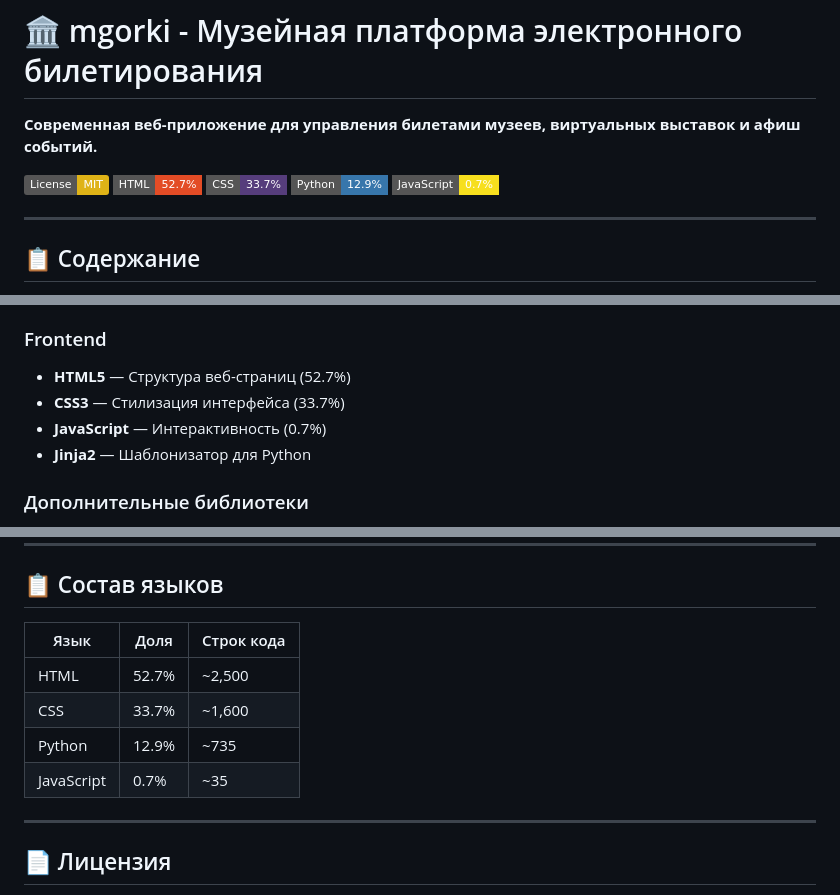
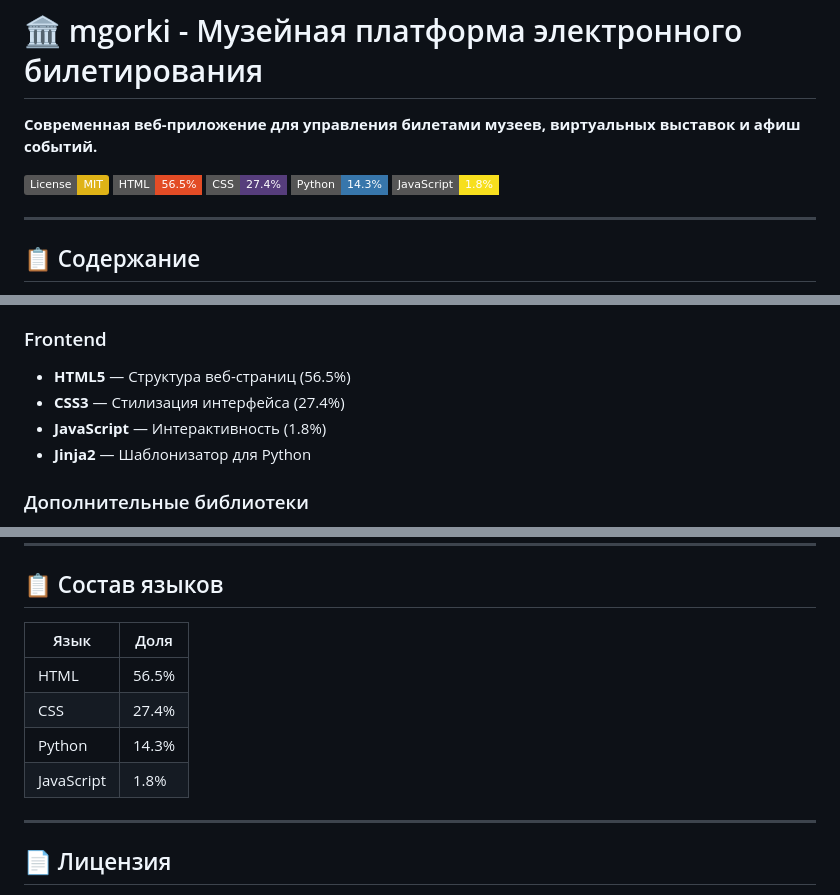
Before and after one commit to Nam0vicH/mgorki, a Markdown page: README.md, 3 parts joined by grey strips. Rendered like a GitHub page; badges without logos.

Commit message:
Update language composition statistics in README.md

```diff
--- a/README.md
+++ b/README.md
@@ -3,10 +3,10 @@
 **Современная веб-приложение для управления билетами музеев, виртуальных выставок и афиш событий.**
 
 [![License: MIT](https://img.shields.io/badge/License-MIT-yellow.svg)](https://github.com/Nam0vicH/mgorki/blob/main/LICENSE)
-![Language Composition](https://img.shields.io/badge/HTML-52.7%25-informational?style=flat-square&color=e34c26)
-![CSS](https://img.shields.io/badge/CSS-33.7%25-informational?style=flat-square&color=563d7c)
-![Python](https://img.shields.io/badge/Python-12.9%25-informational?style=flat-square&color=3776ab)
-![JavaScript](https://img.shields.io/badge/JavaScript-0.7%25-informational?style=flat-square&color=f7df1e)
+![Language Composition](https://img.shields.io/badge/HTML-56.5%25-informational?style=flat-square&color=e34c26)
+![CSS](https://img.shields.io/badge/CSS-27.4%25-informational?style=flat-square&color=563d7c)
+![Python](https://img.shields.io/badge/Python-14.3%25-informational?style=flat-square&color=3776ab)
+![JavaScript](https://img.shields.io/badge/JavaScript-1.8%25-informational?style=flat-square&color=f7df1e)
 
 ---
 
@@ -82,9 +81,9 @@
 
 ### Frontend
 
-- **HTML5** — Структура веб-страниц (52.7%)
-- **CSS3** — Стилизация интерфейса (33.7%)
-- **JavaScript** — Интерактивность (0.7%)
+- **HTML5** — Структура веб-страниц (56.5%)
+- **CSS3** — Стилизация интерфейса (27.4%)
+- **JavaScript** — Интерактивность (1.8%)
 - **Jinja2** — Шаблонизатор для Python
 
 ### Дополнительные библиотеки
@@ -668,12 +667,12 @@ sessions = get_active_sessions(today, week_later)
 
 ## 📋 Состав языков
 
-| Язык       | Доля  | Строк кода |
-|------------|-------|------------|
-| HTML       | 52.7% | ~2,500     |
-| CSS        | 33.7% | ~1,600     |
-| Python     | 12.9% | ~735       |
-| JavaScript | 0.7%  | ~35        |
+| Язык       | Доля  |
+|------------|-------|
+| HTML       | 56.5% |
+| CSS        | 27.4% |
+| Python     | 14.3% |
+| JavaScript | 1.8%  |
 
 ---
 
```
Also changed, not shown: other parts of README.md (+5 -6 lines).
